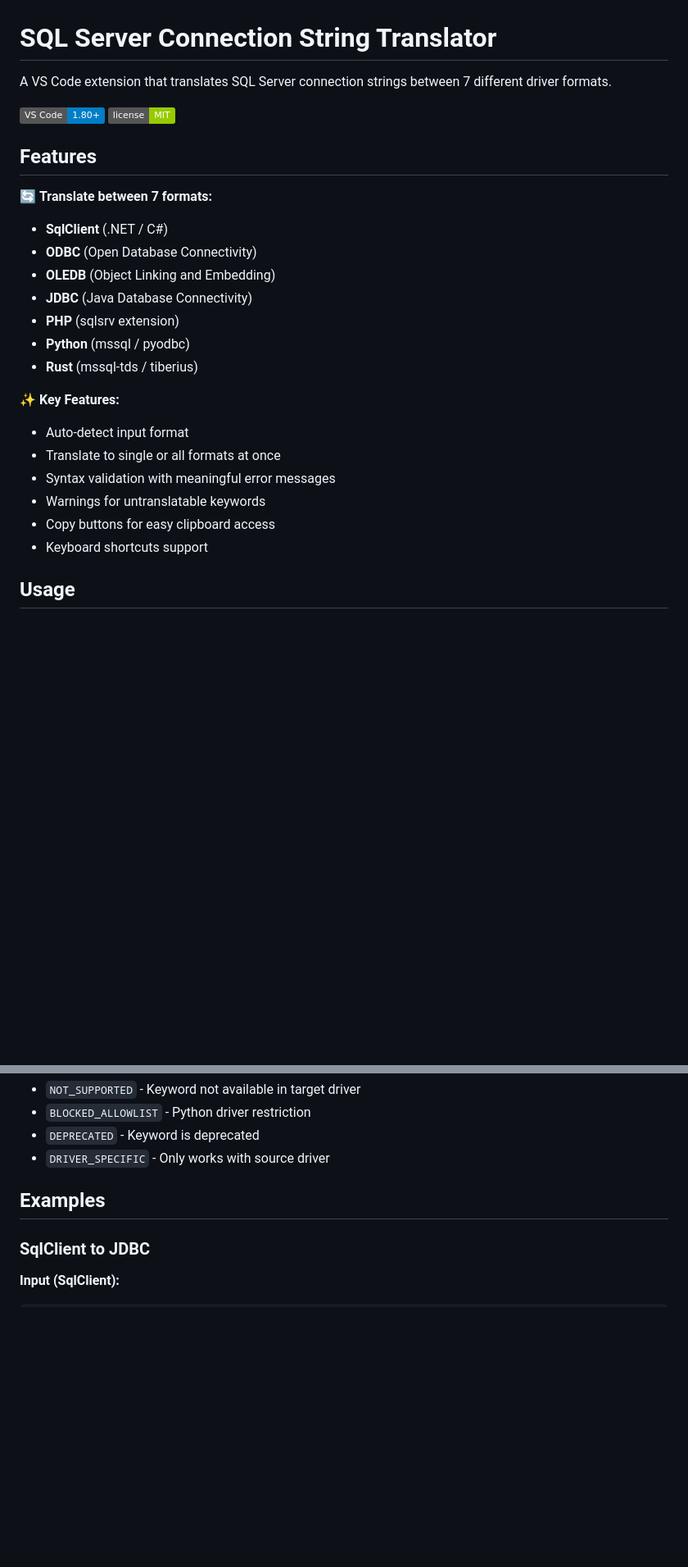
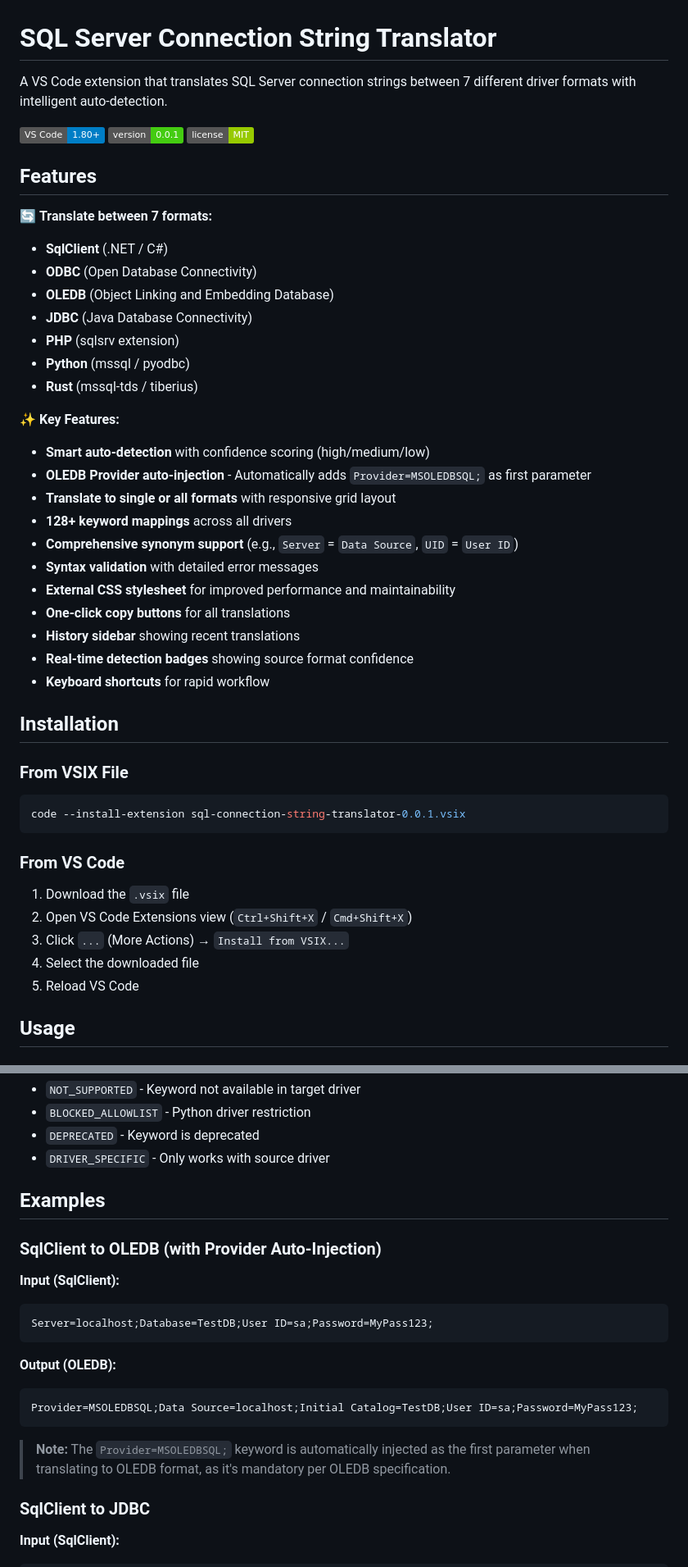
Before and after one commit to cheenamalhotra/sqlconnectionstrings, a Markdown page: README.md, 2 parts joined by grey strips. Shown at 82% size. Rendered like a GitHub page; badges without logos; blank space fills up the shorter version.

````diff
--- a/README.md
+++ b/README.md
@@ -1,8 +1,9 @@
 # SQL Server Connection String Translator
 
-A VS Code extension that translates SQL Server connection strings between 7 different driver formats.
+A VS Code extension that translates SQL Server connection strings between 7 different driver formats with intelligent auto-detection.
 
 ![VS Code Version](https://img.shields.io/badge/VS%20Code-1.80%2B-blue)
+![Version](https://img.shields.io/badge/version-0.0.1-brightgreen)
 ![License](https://img.shields.io/badge/license-MIT-green)
 
 ## Features
@@ -11,7 +12,7 @@ A VS Code extension that translates SQL Server connection strings between 7 diff
 
 - **SqlClient** (.NET / C#)
 - **ODBC** (Open Database Connectivity)
-- **OLEDB** (Object Linking and Embedding)
+- **OLEDB** (Object Linking and Embedding Database)
 - **JDBC** (Java Database Connectivity)
 - **PHP** (sqlsrv extension)
 - **Python** (mssql / pyodbc)
@@ -19,12 +20,33 @@ A VS Code extension that translates SQL Server connection strings between 7 diff
 
 ✨ **Key Features:**
 
-- Auto-detect input format
-- Translate to single or all formats at once
-- Syntax validation with meaningful error messages
-- Warnings for untranslatable keywords
-- Copy buttons for easy clipboard access
-- Keyboard shortcuts support
+- **Smart auto-detection** with confidence scoring (high/medium/low)
+- **OLEDB Provider auto-injection** - Automatically adds `Provider=MSOLEDBSQL;` as first parameter
+- **Translate to single or all formats** with responsive grid layout
+- **128+ keyword mappings** across all drivers
+- **Comprehensive synonym support** (e.g., `Server` = `Data Source`, `UID` = `User ID`)
+- **Syntax validation** with detailed error messages
+- **External CSS stylesheet** for improved performance and maintainability
+- **One-click copy buttons** for all translations
+- **History sidebar** showing recent translations
+- **Real-time detection badges** showing source format confidence
+- **Keyboard shortcuts** for rapid workflow
+
+## Installation
+
+### From VSIX File
+
+```bash
+code --install-extension sql-connection-string-translator-0.0.1.vsix
+```
+
+### From VS Code
+
+1. Download the `.vsix` file
+2. Open VS Code Extensions view (`Ctrl+Shift+X` / `Cmd+Shift+X`)
+3. Click `...` (More Actions) → `Install from VSIX...`
+4. Select the downloaded file
+5. Reload VS Code
 
 ## Usage
 
@@ -123,6 +145,22 @@ Some keywords are driver-specific and cannot be translated. These will be listed
 
 ## Examples
 
+### SqlClient to OLEDB (with Provider Auto-Injection)
+
+**Input (SqlClient):**
+
+```text
+Server=localhost;Database=TestDB;User ID=sa;Password=MyPass123;
+```
+
+**Output (OLEDB):**
+
+```text
+Provider=MSOLEDBSQL;Data Source=localhost;Initial Catalog=TestDB;User ID=sa;Password=MyPass123;
+```
+
+> **Note:** The `Provider=MSOLEDBSQL;` keyword is automatically injected as the first parameter when translating to OLEDB format, as it's mandatory per OLEDB specification.
+
 ### SqlClient to JDBC
 
 **Input (SqlClient):**
````
Also changed, not shown: other parts of README.md (+119 -20 lines).
